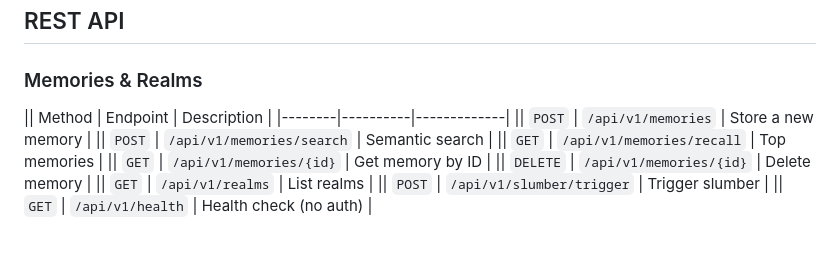
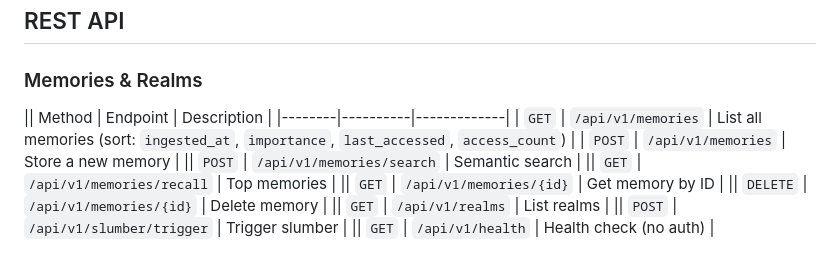
Before and after one commit to Ex8-ca/memex8, a Markdown page: README.md, the part around the change. Rendered like a GitHub page.

Commit message:
docs: add GET /api/v1/memories endpoint to README

```diff
--- a/README.md
+++ b/README.md
@@ -197,7 +197,8 @@ memex8 stats         # System statistics
 
 || Method | Endpoint | Description |
 |--------|----------|-------------|
-|| `POST` | `/api/v1/memories` | Store a new memory |
+| `GET`  | `/api/v1/memories` | List all memories (sort: `ingested_at`, `importance`, `last_accessed`, `access_count`) |
+| `POST` | `/api/v1/memories` | Store a new memory |
 || `POST` | `/api/v1/memories/search` | Semantic search |
 || `GET`  | `/api/v1/memories/recall` | Top memories |
 || `GET`  | `/api/v1/memories/{id}` | Get memory by ID |
```
